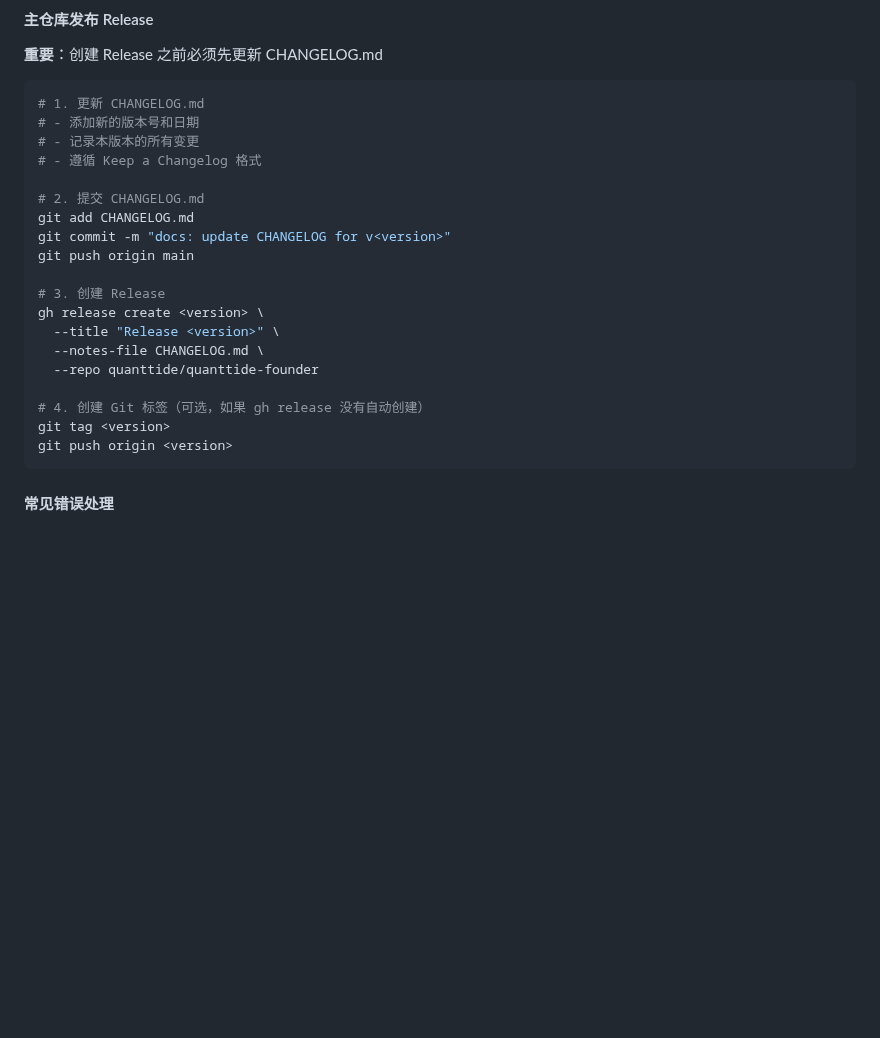
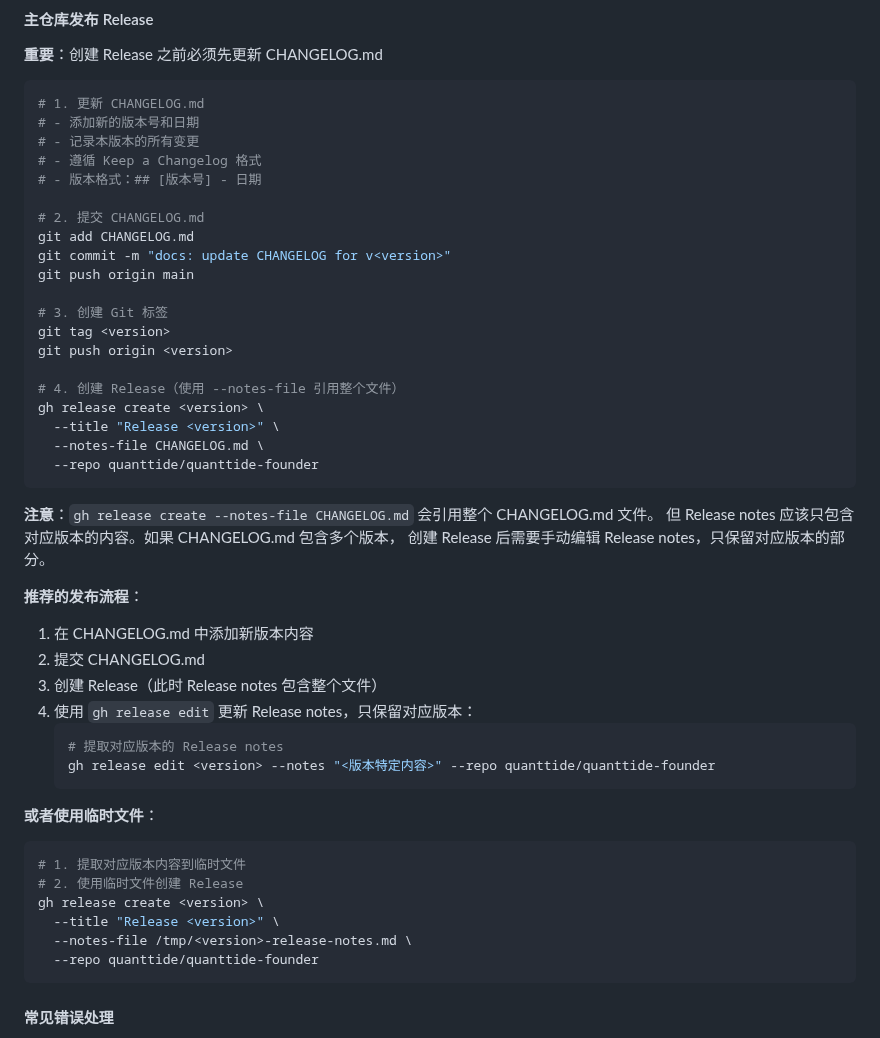
Before and after one commit to quanttide/quanttide-founder, a Markdown page: CONTRIBUTING.md, the part around the change. Rendered like a GitHub page; blank space fills up the shorter version.

Commit message:
docs: update CHANGELOG workflow guidelines in AGENTS.md and CONTRIBUTING.md
- AGENTS.md: update release workflow to specify CHANGELOG requirements
- CONTRIBUTING.md: add detailed CHANGELOG workflow for main repository
- Clarify that Release notes should only contain specific version content
- Add recommended workflow using gh release edit or temporary files

````diff
--- a/CONTRIBUTING.md
+++ b/CONTRIBUTING.md
@@ -143,21 +143,48 @@ gh release create 0.1.0 \
 # - 添加新的版本号和日期
 # - 记录本版本的所有变更
 # - 遵循 Keep a Changelog 格式
+# - 版本格式：## [版本号] - 日期
 
 # 2. 提交 CHANGELOG.md
 git add CHANGELOG.md
 git commit -m "docs: update CHANGELOG for v<version>"
 git push origin main
 
-# 3. 创建 Release
+# 3. 创建 Git 标签
+git tag <version>
+git push origin <version>
+
+# 4. 创建 Release（使用 --notes-file 引用整个文件）
 gh release create <version> \
   --title "Release <version>" \
   --notes-file CHANGELOG.md \
   --repo quanttide/quanttide-founder
+```
 
-# 4. 创建 Git 标签（可选，如果 gh release 没有自动创建）
-git tag <version>
-git push origin <version>
+**注意**：`gh release create --notes-file CHANGELOG.md` 会引用整个 CHANGELOG.md 文件。
+但 Release notes 应该只包含对应版本的内容。如果 CHANGELOG.md 包含多个版本，
+创建 Release 后需要手动编辑 Release notes，只保留对应版本的部分。
+
+**推荐的发布流程**：
+
+1. 在 CHANGELOG.md 中添加新版本内容
+2. 提交 CHANGELOG.md
+3. 创建 Release（此时 Release notes 包含整个文件）
+4. 使用 `gh release edit` 更新 Release notes，只保留对应版本：
+   ```bash
+   # 提取对应版本的 Release notes
+   gh release edit <version> --notes "<版本特定内容>" --repo quanttide/quanttide-founder
+   ```
+
+**或者使用临时文件**：
+
+```bash
+# 1. 提取对应版本内容到临时文件
+# 2. 使用临时文件创建 Release
+gh release create <version> \
+  --title "Release <version>" \
+  --notes-file /tmp/<version>-release-notes.md \
+  --repo quanttide/quanttide-founder
 ```
 
 #### 常见错误处理
````
Also changed, not shown: AGENTS.md (+4 -1 lines).
